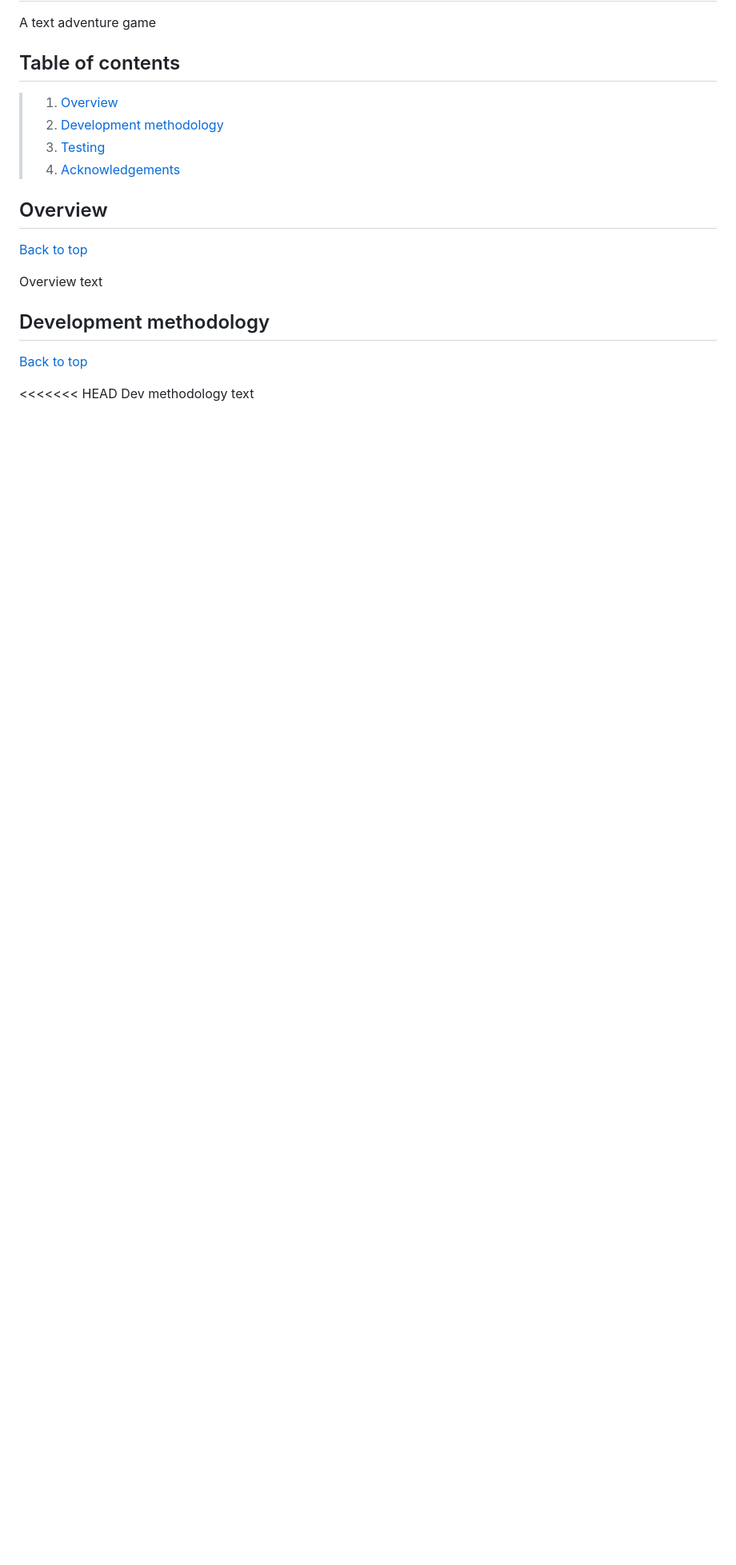
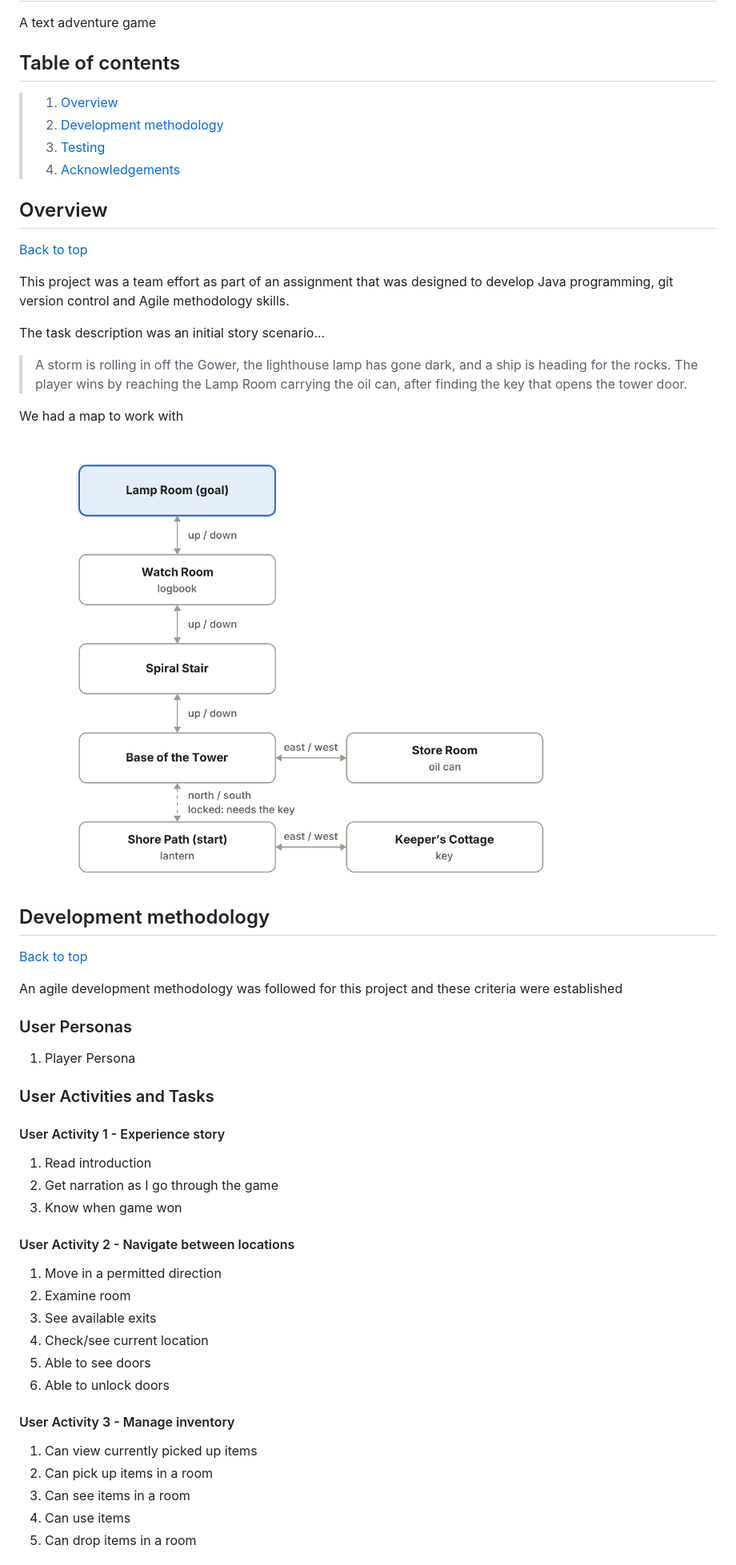
Before and after one commit to drh-evans/TheLighthouse, a Markdown page: README.md, the part around one of its changes. Shown at 80% size. Drawn GitHub-style; pictures changed too: images/lighthouse-map.png (added); blank space fills up the shorter version.

```diff
--- a/README.md
+++ b/README.md
@@ -12,11 +12,48 @@ A text adventure game
 
 [Back to top](#the-lighthouse)
 
-Overview text
+This project was a team effort as part of an assignment that was designed to develop Java programming, git version control and Agile methodology skills.
+
+The task description was an initial story scenario...
+
+>A storm is rolling in off the Gower, the lighthouse lamp has gone dark, and a ship is heading for the rocks. The player wins by reaching the Lamp Room carrying the oil can, after finding the key that opens the tower door.
+
+We had a map to work with
+
+![Lighthouse map](images/lighthouse-map.png)
 
 ## Development methodology
 
 [Back to top](#the-lighthouse)
 
-<<<<<<< HEAD
-Dev methodology text
+An agile development methodology was followed for this project and these criteria were established
+
+### User Personas
+
+1. Player Persona
+
+### User Activities and Tasks
+
+#### User Activity 1 - Experience story
+
+1. Read introduction
+2. Get narration as I go through the game
+3. Know when game won
+
+#### User Activity 2 - Navigate between locations
+
+1. Move in a permitted direction
+2. Examine room
+3. See available exits
+4. Check/see current location
+5. Able to see doors
+6. Able to unlock doors
+
+#### User Activity 3 - Manage inventory
+
+1. Can view currently picked up items
+2. Can pick up items in a room
+3. Can see items in a room
+4. Can use items
+5. Can drop items in a room
+
```
Also changed, not shown: other parts of README.md (+79 -5 lines), images/miro-board.png (added), images/user-story-releases.png (added).
